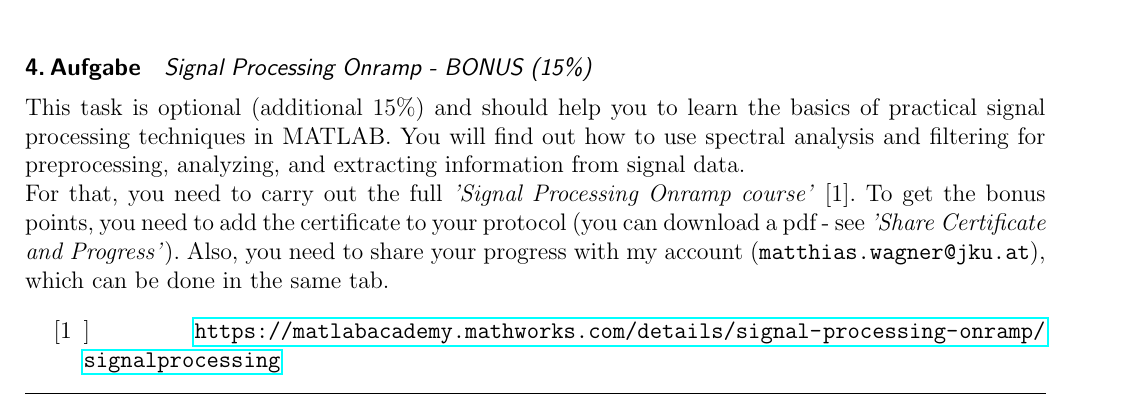
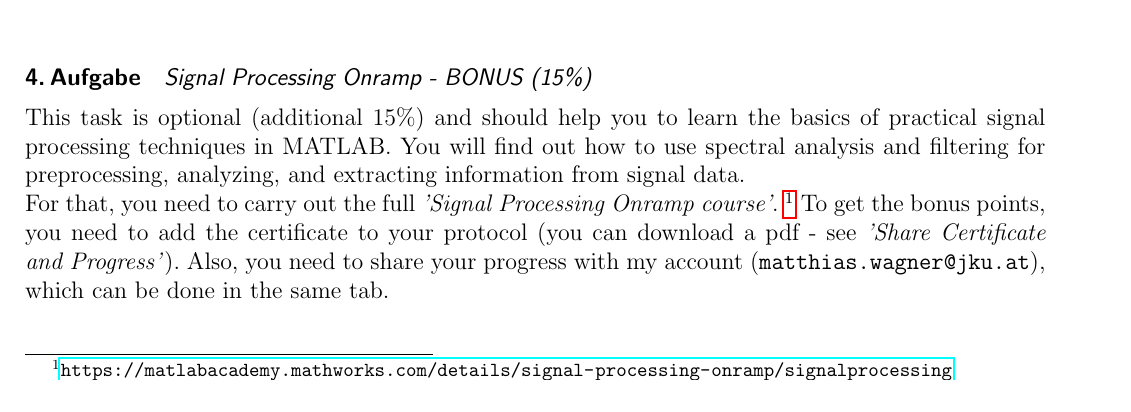
Before and after one commit to wolfram-laube/dsp-ue_grp-22, a LaTeX problem sheet (Assignment_3/Assignment3_22_WiP_Wolfram.tex): part of page 5 of 5, cut so that both start at the same text. Compiled offline with pdfLaTeX.

Commit message:
ongoing - WL

```diff
--- a/Assignment_3/Assignment3_22_WiP_Wolfram.tex
+++ b/Assignment_3/Assignment3_22_WiP_Wolfram.tex
@@ -228,19 +228,16 @@ The discrete time signal \(x[n] = \sqrt{2} \cdot \sin \left(2 \pi \cdot \frac{1}
 This task is optional (additional 15\%) and should help you to learn the basics of practical signal processing techniques in MATLAB.
 You will find out how to use spectral analysis and filtering for preprocessing, analyzing, and extracting information from signal data.
 
-For that, you need to carry out the full \emph{'Signal Processing Onramp course'} [1].
+For that, you need to carry out the full \emph{'Signal Processing Onramp course'}.
+\footnote{\url{https://matlabacademy.mathworks.com/details/signal-processing-onramp/signalprocessing}}
 To get the bonus points, you need to add the certificate to your protocol (you can download a pdf -
 see \emph{'Share Certificate and Progress'}).
 Also, you need to share your progress with my account (\texttt{matthias.wagner@jku.at}),
 which can be done in the same tab.
 
-\begin{itemize}
-    \item[[1]] \url{https://matlabacademy.mathworks.com/details/signal-processing-onramp/signalprocessing}
-\end{itemize}
+%\hrule
 
-\hrule
-
-\begin{enumerate}
+%\begin{enumerate}
 %\input{ex4_a_python_wip_wolfram}
 %\input{ex4_b_python_wip_wolfram}
 %\input{ex4_c_python_wip_wolfram}
```
Also changed, not shown: Assignment_3/Assignment3_22_WiP_Wolfram.tex (2 more changed lines).
